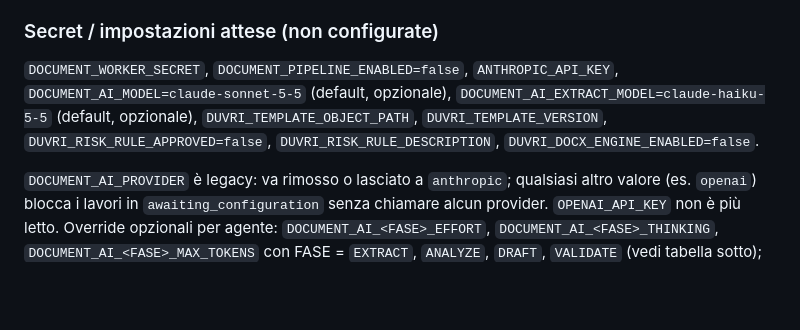
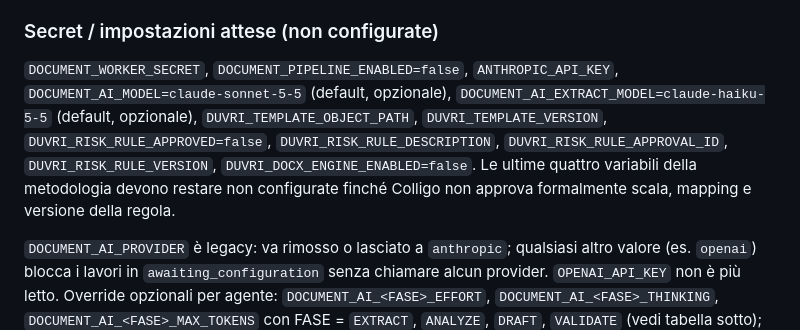
Before and after one commit to leo12testa-jpg/SafetyChecklist, a Markdown page: docs/AGENTI_CLOUD_DUVRI.md, the part around the change. Rendered like a GitHub page; blank space fills up the shorter version.

Commit message:
Document formal DUVRI risk-rule approval gate

```diff
--- a/docs/AGENTI_CLOUD_DUVRI.md
+++ b/docs/AGENTI_CLOUD_DUVRI.md
@@ -117,7 +117,7 @@ Sono presenti nel branch di sviluppo:
 
 ### Secret / impostazioni attese (non configurate)
 
-`DOCUMENT_WORKER_SECRET`, `DOCUMENT_PIPELINE_ENABLED=false`, `ANTHROPIC_API_KEY`, `DOCUMENT_AI_MODEL=claude-sonnet-5-5` (default, opzionale), `DOCUMENT_AI_EXTRACT_MODEL=claude-haiku-5-5` (default, opzionale), `DUVRI_TEMPLATE_OBJECT_PATH`, `DUVRI_TEMPLATE_VERSION`, `DUVRI_RISK_RULE_APPROVED=false`, `DUVRI_RISK_RULE_DESCRIPTION`, `DUVRI_DOCX_ENGINE_ENABLED=false`.
+`DOCUMENT_WORKER_SECRET`, `DOCUMENT_PIPELINE_ENABLED=false`, `ANTHROPIC_API_KEY`, `DOCUMENT_AI_MODEL=claude-sonnet-5-5` (default, opzionale), `DOCUMENT_AI_EXTRACT_MODEL=claude-haiku-5-5` (default, opzionale), `DUVRI_TEMPLATE_OBJECT_PATH`, `DUVRI_TEMPLATE_VERSION`, `DUVRI_RISK_RULE_APPROVED=false`, `DUVRI_RISK_RULE_DESCRIPTION`, `DUVRI_RISK_RULE_APPROVAL_ID`, `DUVRI_RISK_RULE_VERSION`, `DUVRI_DOCX_ENGINE_ENABLED=false`. Le ultime quattro variabili della metodologia devono restare non configurate finché Colligo non approva formalmente scala, mapping e versione della regola.
 
 `DOCUMENT_AI_PROVIDER` è legacy: va rimosso o lasciato a `anthropic`; qualsiasi altro valore (es. `openai`) blocca i lavori in `awaiting_configuration` senza chiamare alcun provider. `OPENAI_API_KEY` non è più letto. Override opzionali per agente: `DOCUMENT_AI_<FASE>_EFFORT`, `DOCUMENT_AI_<FASE>_THINKING`, `DOCUMENT_AI_<FASE>_MAX_TOKENS` con FASE = `EXTRACT`, `ANALYZE`, `DRAFT`, `VALIDATE` (vedi tabella sotto); combinazioni non ammesse dall'API vengono rifiutate all'avvio con messaggio esplicito.
 
```
